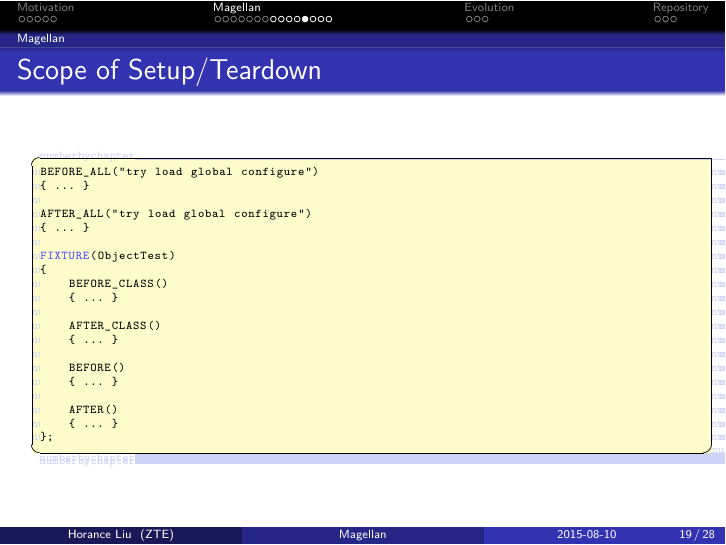
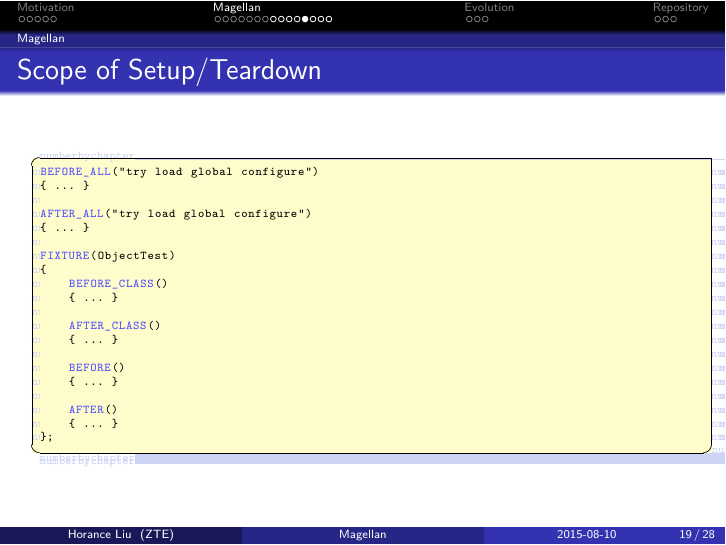
Before and after one commit to horance-liu/cut, LaTeX slides (doc/magellan.tex, which reads doc/setup/format.tex): page 19 of 28. Compiled offline with XeLaTeX; a missing font is replaced by an installed copy or a similar font.

Commit message:
add more keywords for doc

```diff
--- a/doc/setup/format.tex
+++ b/doc/setup/format.tex
@@ -54,7 +54,7 @@ belowcaptionskip=1em
    breakindent=1em,
    % keywordstyle=\bfseries, %% 关键字高亮
    morekeywords={alignas, alignof, char16_t, char32_t, constexpr, decltype, noexcept, nullptr, static_assert, thread_local, OVERRIDE, INTERFACE, ABSTRACT, ROLE, USE_ROLE, IMPL_ROLE, __def_transaction,__def,__as,__as_procedure,__as_prot_procedure,__params,__apply,__with,
-   TEST_F, TEST, TEST_G, it, ASSERT_EQ, ASSERT_NE, ASSERT_TRUE, ASSERT_FALSE, ASSERT_THAT, expect_that, describe, FIXTURE, SETUP, TEARDOWN, SETUP_CLASS, TEARDOWN_CLASS, before, after, before_all, after_all, before_class, after_class, eq, ne, le, le, gt, ge, is, is_not, nil, starts_with, ends_with, be_true, be_false, nil,
+   before, after, before_class, after_class, before_all, after_all, TEST_F, TEST, TEST_G, it, ASSERT_EQ, ASSERT_NE, ASSERT_TRUE, ASSERT_FALSE, ASSERT_THAT, expect_that, describe, FIXTURE, SETUP, TEARDOWN, SETUP_CLASS, TEARDOWN_CLASS, BEFORE, AFTER, BEFORE_CLASS, AFTER_CLASS, BEFORE_ALL, AFTER_ALL, eq, ne, le, le, gt, ge, is, is_not, nil, starts_with, ends_with, be_true, be_false, nil,
    __transaction,__procedure, __prot_procedure, __throw, __fix, __sync,__asyn,
    __concurrent,__sequential,__optional,__switch,__case, __loop0, __loop1,
    __timer_prot,__sleep,
```
